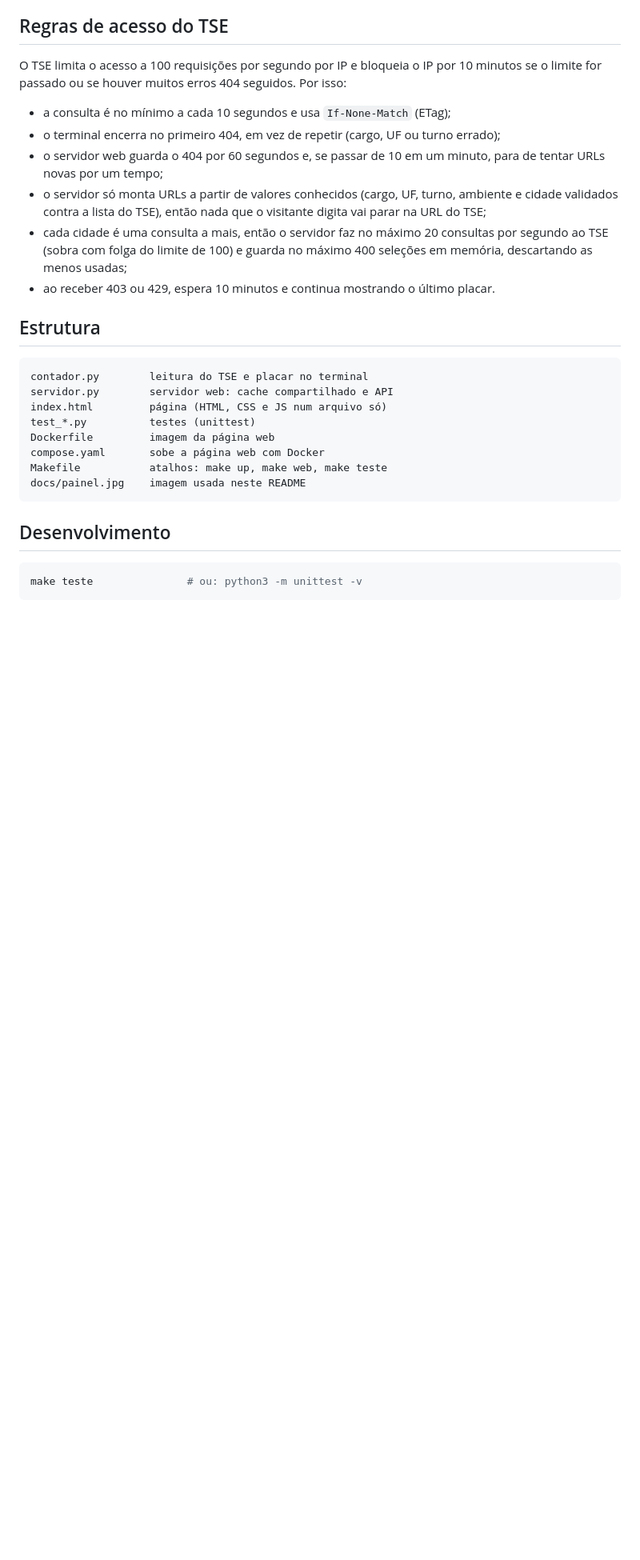
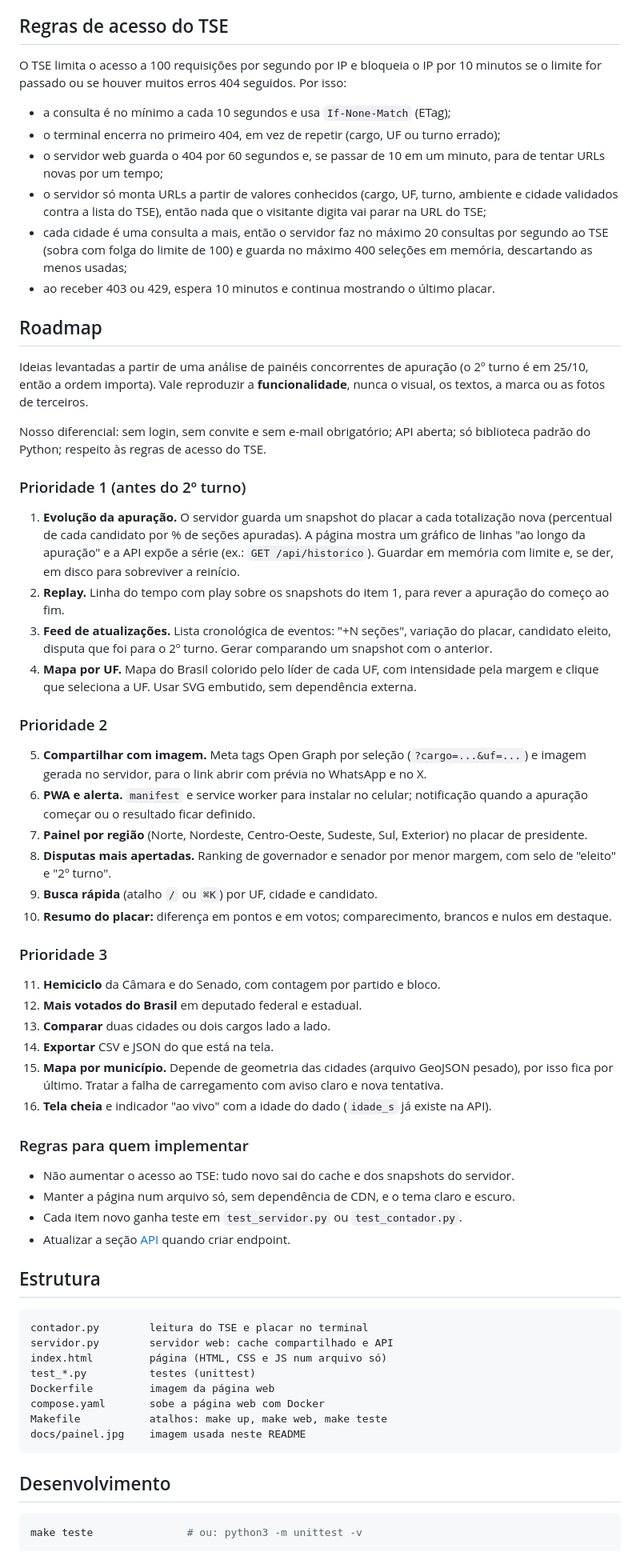
Before and after one commit to leonardoopa/vote_count, a Markdown page: README.md, the part around the change. Shown at 80% size. Rendered like a GitHub page; blank space fills up the shorter version.

Commit message:
feat:features in project

````diff
--- a/README.md
+++ b/README.md
@@ -171,6 +171,44 @@ O TSE limita o acesso a 100 requisições por segundo por IP e bloqueia o IP por
 - cada cidade é uma consulta a mais, então o servidor faz no máximo 20 consultas por segundo ao TSE (sobra com folga do limite de 100) e guarda no máximo 400 seleções em memória, descartando as menos usadas;
 - ao receber 403 ou 429, espera 10 minutos e continua mostrando o último placar.
 
+## Roadmap
+
+Ideias levantadas a partir de uma análise de painéis concorrentes de apuração (o 2º turno é em 25/10, então a ordem importa). Vale reproduzir a **funcionalidade**, nunca o visual, os textos, a marca ou as fotos de terceiros.
+
+Nosso diferencial: sem login, sem convite e sem e-mail obrigatório; API aberta; só biblioteca padrão do Python; respeito às regras de acesso do TSE.
+
+### Prioridade 1 (antes do 2º turno)
+
+1. **Evolução da apuração.** O servidor guarda um snapshot do placar a cada totalização nova (percentual de cada candidato por % de seções apuradas). A página mostra um gráfico de linhas "ao longo da apuração" e a API expõe a série (ex.: `GET /api/historico`). Guardar em memória com limite e, se der, em disco para sobreviver a reinício.
+2. **Replay.** Linha do tempo com play sobre os snapshots do item 1, para rever a apuração do começo ao fim.
+3. **Feed de atualizações.** Lista cronológica de eventos: "+N seções", variação do placar, candidato eleito, disputa que foi para o 2º turno. Gerar comparando um snapshot com o anterior.
+4. **Mapa por UF.** Mapa do Brasil colorido pelo líder de cada UF, com intensidade pela margem e clique que seleciona a UF. Usar SVG embutido, sem dependência externa.
+
+### Prioridade 2
+
+5. **Compartilhar com imagem.** Meta tags Open Graph por seleção (`?cargo=...&uf=...`) e imagem gerada no servidor, para o link abrir com prévia no WhatsApp e no X.
+6. **PWA e alerta.** `manifest` e service worker para instalar no celular; notificação quando a apuração começar ou o resultado ficar definido.
+7. **Painel por região** (Norte, Nordeste, Centro-Oeste, Sudeste, Sul, Exterior) no placar de presidente.
+8. **Disputas mais apertadas.** Ranking de governador e senador por menor margem, com selo de "eleito" e "2º turno".
+9. **Busca rápida** (atalho `/` ou `⌘K`) por UF, cidade e candidato.
+10. **Resumo do placar:** diferença em pontos e em votos; comparecimento, brancos e nulos em destaque.
+
+### Prioridade 3
+
+11. **Hemiciclo** da Câmara e do Senado, com contagem por partido e bloco.
+12. **Mais votados do Brasil** em deputado federal e estadual.
+13. **Comparar** duas cidades ou dois cargos lado a lado.
+14. **Exportar** CSV e JSON do que está na tela.
+15. **Mapa por município.** Depende de geometria das cidades (arquivo GeoJSON pesado), por isso fica por último. Tratar a falha de carregamento com aviso claro e nova tentativa.
+16. **Tela cheia** e indicador "ao vivo" com a idade do dado (`idade_s` já existe na API).
+
+### Regras para quem implementar
+
+- Não aumentar o acesso ao TSE: tudo novo sai do cache e dos snapshots do servidor.
+- Manter a página num arquivo só, sem dependência de CDN, e o tema claro e escuro.
+- Cada item novo ganha teste em `test_servidor.py` ou `test_contador.py`.
+- Atualizar a seção [API](#api) quando criar endpoint.
+
 ## Estrutura
 
 ```
````
